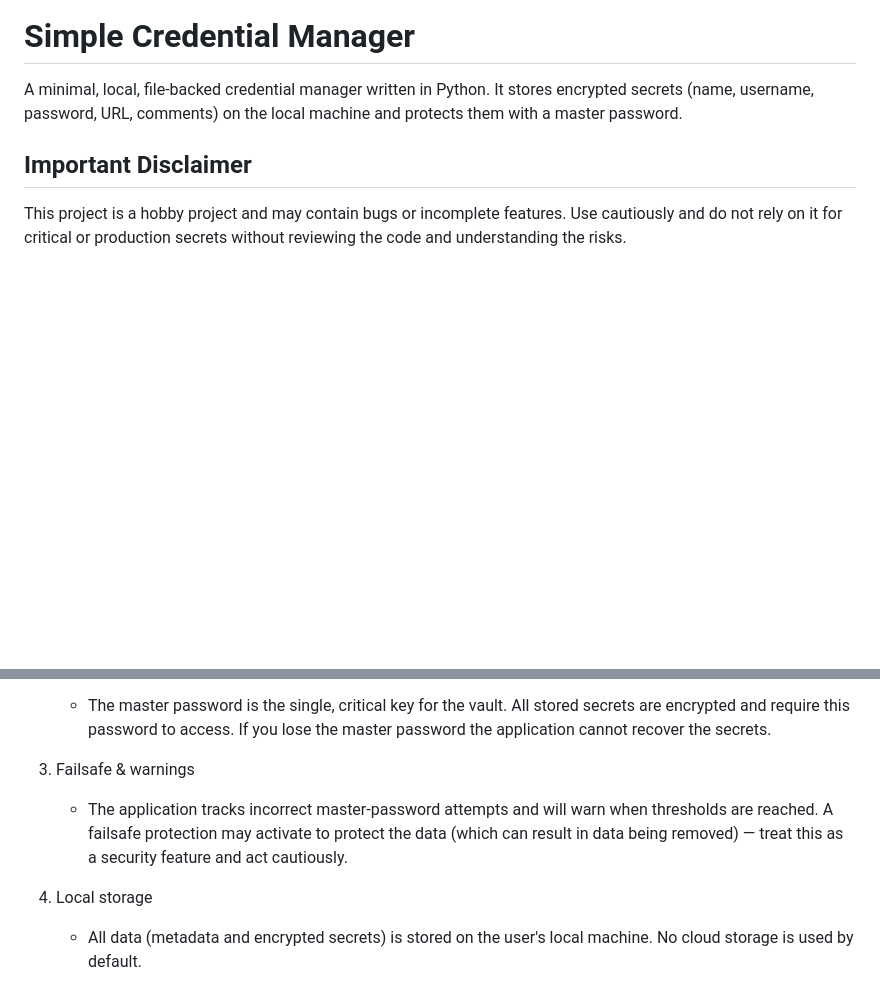
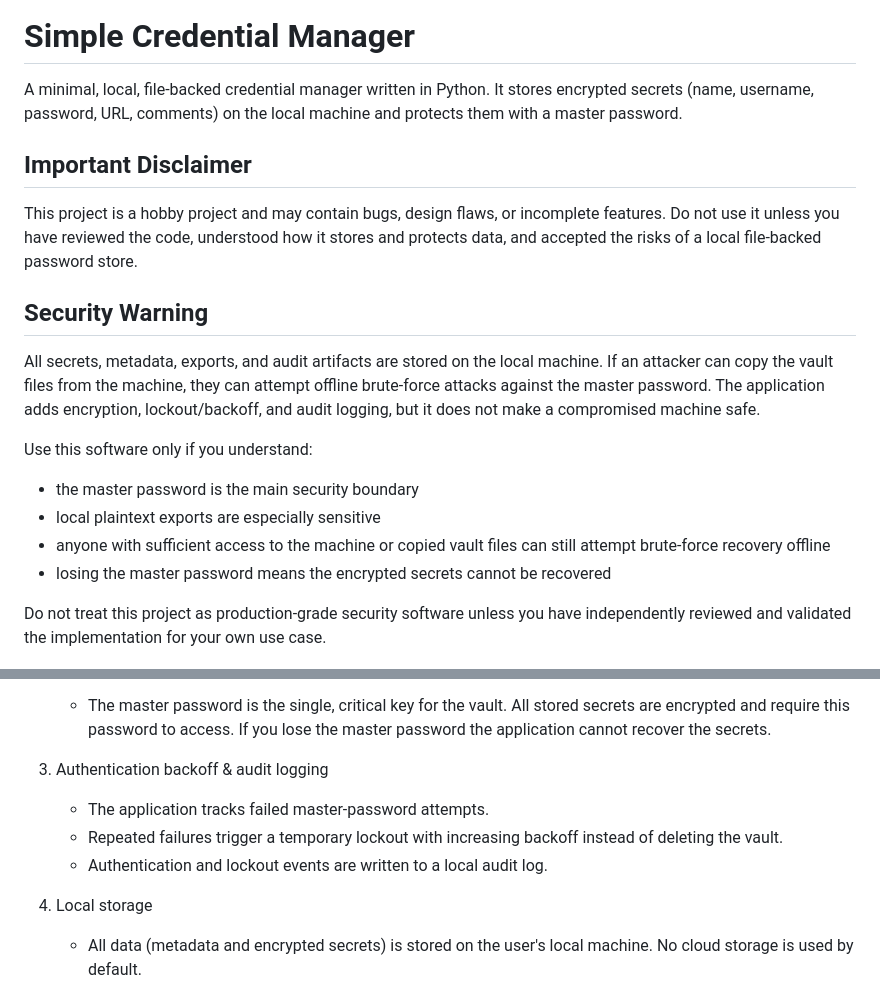
Before and after one commit to abhishekraha/SimpleCredentialManager, a Markdown page: README.md, 2 parts joined by grey strips. GitHub-like rendering; blank space fills up the shorter version.

Commit message:
Update README and ToDo files to enhance security warnings and feature planning; clarify risks and improve user guidance

```diff
--- a/README.md
+++ b/README.md
@@ -8,8 +8,26 @@ master password.
 Important Disclaimer
 --------------------
 
-This project is a hobby project and may contain bugs or incomplete features. Use cautiously and do not rely on it for
-critical or production secrets without reviewing the code and understanding the risks.
+This project is a hobby project and may contain bugs, design flaws, or incomplete features. Do not use it unless you
+have reviewed the code, understood how it stores and protects data, and accepted the risks of a local file-backed
+password store.
+
+Security Warning
+----------------
+
+All secrets, metadata, exports, and audit artifacts are stored on the local machine. If an attacker can copy the vault
+files from the machine, they can attempt offline brute-force attacks against the master password. The application adds
+encryption, lockout/backoff, and audit logging, but it does not make a compromised machine safe.
+
+Use this software only if you understand:
+
+- the master password is the main security boundary
+- local plaintext exports are especially sensitive
+- anyone with sufficient access to the machine or copied vault files can still attempt brute-force recovery offline
+- losing the master password means the encrypted secrets cannot be recovered
+
+Do not treat this project as production-grade security software unless you have independently reviewed and validated the
+implementation for your own use case.
 
 ![SimpleCredentialManager.png](images/SimpleCredentialManager.png)
 ![SimpleCredentialManager1.png](images/SimpleCredentialManager1.png)
@@ -25,10 +43,10 @@ Features & Functionality
     - The master password is the single, critical key for the vault. All stored secrets are encrypted and require this
       password to access. If you lose the master password the application cannot recover the secrets.
 
-3) Failsafe & warnings
-    - The application tracks incorrect master-password attempts and will warn when thresholds are reached. A failsafe
-      protection may activate to protect the data (which can result in data being removed) — treat this as a security
-      feature and act cautiously.
+3) Authentication backoff & audit logging
+    - The application tracks failed master-password attempts.
+    - Repeated failures trigger a temporary lockout with increasing backoff instead of deleting the vault.
+    - Authentication and lockout events are written to a local audit log.
 
 4) Local storage
     - All data (metadata and encrypted secrets) is stored on the user's local machine. No cloud storage is used by
```
Also changed, not shown: ToDo.md (+15 -11 lines).
